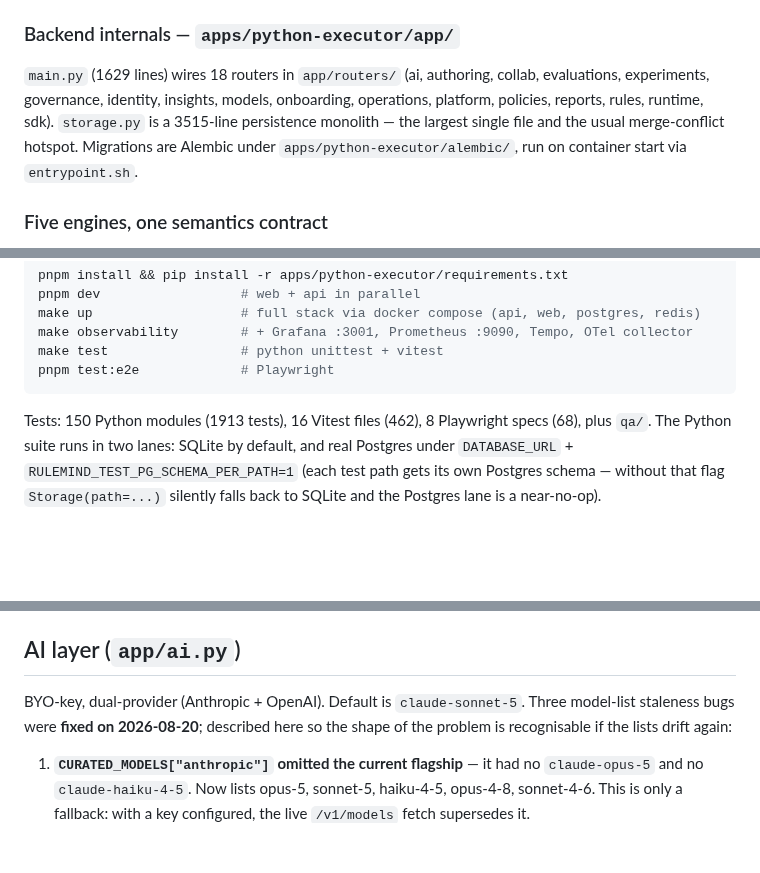
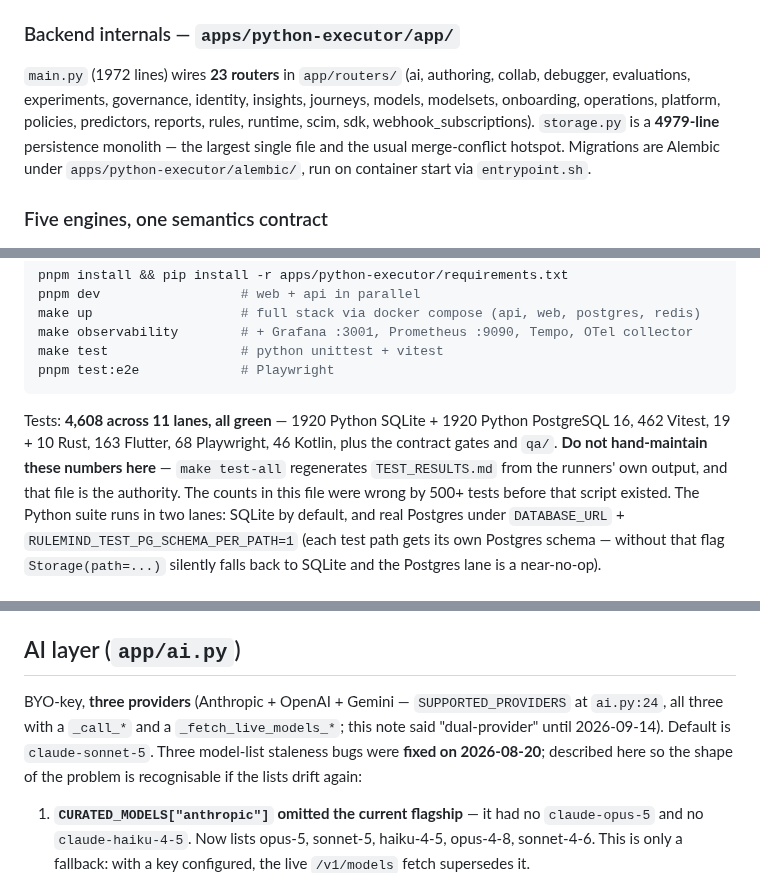
Before and after one commit to tanmayiift/rulemind-ai, a Markdown page: CLAUDE.md, 3 parts joined by grey strips. GitHub-like rendering; blank space fills up the shorter version.

Commit message:
docs(claude): truth-up four drifted claims [skip ci]
Checked against source rather than repeated: 18 routers -> 23, storage.py 3515 lines
-> 4979, main.py 1629 -> 1972, AI "dual-provider" -> three (Gemini is fully
implemented -- SUPPORTED_PROVIDERS, a _call_gemini and a _fetch_live_models_gemini),
and the test counts -> the generated 4,608.

The test line now points at TEST_RESULTS.md as the authority instead of carrying its
own copy. Hand-maintained counts in this file were wrong by 500+ tests, which is the
failure mode the generated report exists to end -- and this file's own convention
section already says a stale note here costs every session.

````diff
--- a/CLAUDE.md
+++ b/CLAUDE.md
@@ -47,10 +47,10 @@ carried stale test counts; corrected 2026-09-03.
 
 ### Backend internals — `apps/python-executor/app/`
 
-`main.py` (1629 lines) wires 18 routers in `app/routers/` (ai, authoring, collab,
-evaluations, experiments, governance, identity, insights, models, onboarding, operations,
-platform, policies, reports, rules, runtime, sdk). `storage.py` is a 3515-line persistence
-monolith — the largest single file and the usual merge-conflict hotspot. Migrations are
+`main.py` (1972 lines) wires **23 routers** in `app/routers/` (ai, authoring, collab, debugger,
+evaluations, experiments, governance, identity, insights, journeys, models, modelsets,
+onboarding, operations, platform, policies, predictors, reports, rules, runtime, scim, sdk,
+webhook_subscriptions). `storage.py` is a **4979-line** persistence monolith — the largest single file and the usual merge-conflict hotspot. Migrations are
 Alembic under `apps/python-executor/alembic/`, run on container start via `entrypoint.sh`.
 
 ### Five engines, one semantics contract
@@ -77,8 +77,11 @@ make test                 # python unittest + vitest
 pnpm test:e2e             # Playwright
 ```
 
-Tests: 150 Python modules (1913 tests), 16 Vitest files (462), 8 Playwright specs (68), plus
-`qa/`. The Python suite runs in two lanes: SQLite by default, and real Postgres under
+Tests: **4,608 across 11 lanes, all green** — 1920 Python SQLite + 1920 Python PostgreSQL 16,
+462 Vitest, 19 + 10 Rust, 163 Flutter, 68 Playwright, 46 Kotlin, plus the contract gates and
+`qa/`. **Do not hand-maintain these numbers here** — `make test-all` regenerates
+`TEST_RESULTS.md` from the runners' own output, and that file is the authority. The counts in
+this file were wrong by 500+ tests before that script existed. The Python suite runs in two lanes: SQLite by default, and real Postgres under
 `DATABASE_URL` + `RULEMIND_TEST_PG_SCHEMA_PER_PATH=1` (each test path gets its own Postgres
 schema — without that flag `Storage(path=...)` silently falls back to SQLite and the Postgres
 lane is a near-no-op).
@@ -112,7 +115,9 @@ claimed it still advertised "the full environment-variable list" — that was it
 
 ## AI layer (`app/ai.py`)
 
-BYO-key, dual-provider (Anthropic + OpenAI). Default is `claude-sonnet-5`. Three
+BYO-key, **three providers** (Anthropic + OpenAI + Gemini — `SUPPORTED_PROVIDERS` at
+`ai.py:24`, all three with a `_call_*` and a `_fetch_live_models_*`; this note said
+"dual-provider" until 2026-09-14). Default is `claude-sonnet-5`. Three
 model-list staleness bugs were **fixed on 2026-08-20**; described here so the shape of the
 problem is recognisable if the lists drift again:
 
````
